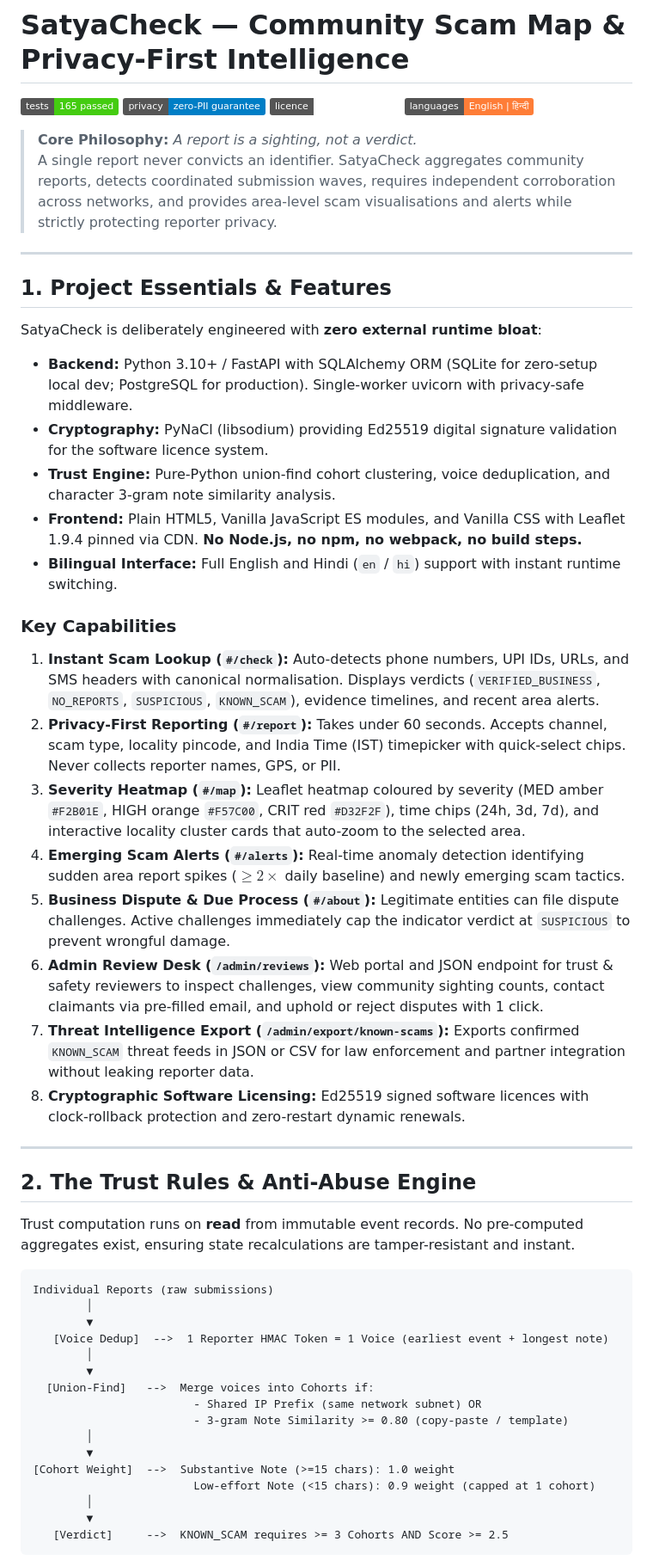
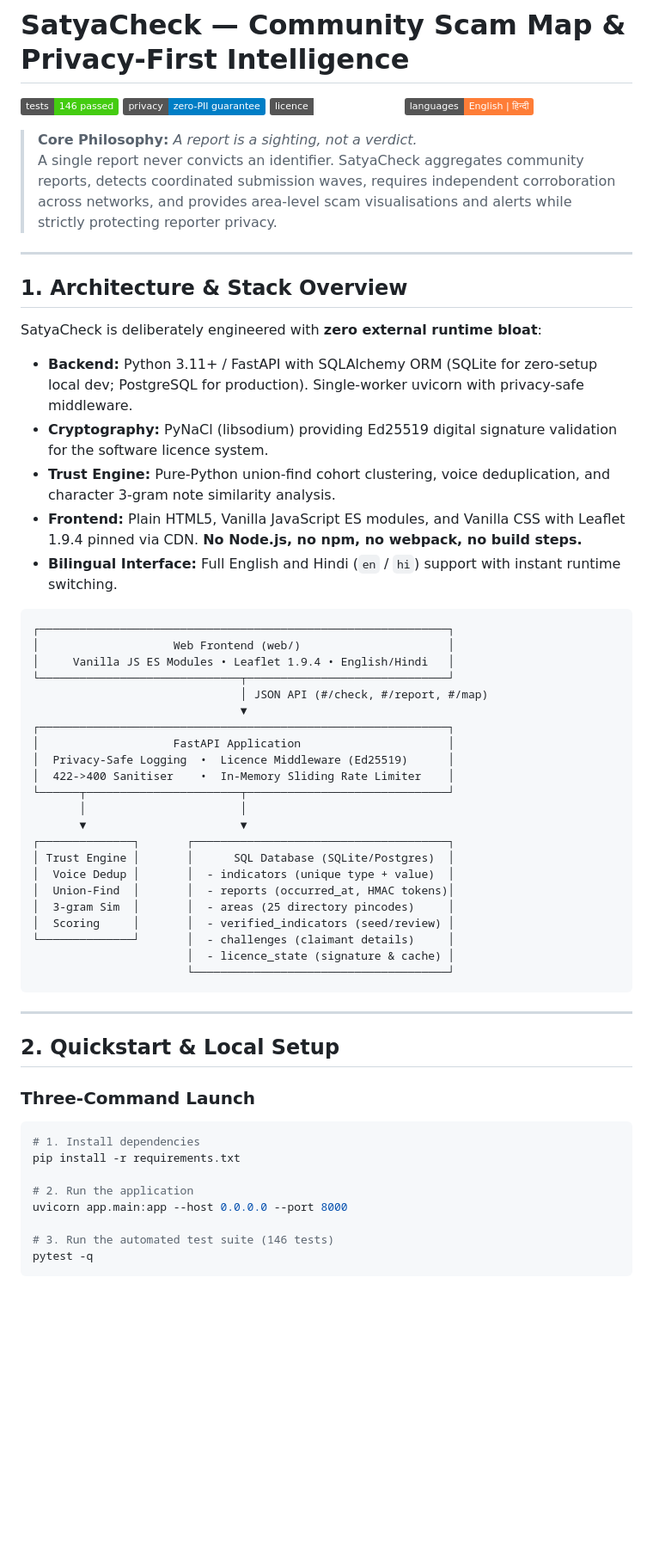
Before and after one commit to saavarnim/SatyaCheck, a Markdown page: satyacheck-repo-seed/README.md, the part around one of its changes. Shown at 86% size. Rendered like a GitHub page; badges without logos; blank space fills up the shorter version.

````diff
--- a/satyacheck-repo-seed/README.md
+++ b/satyacheck-repo-seed/README.md
@@ -1,6 +1,6 @@
 # SatyaCheck — Community Scam Map & Privacy-First Intelligence
 
-[![Tests](https://img.shields.io/badge/tests-165%20passed-brightgreen.svg)]()
+[![Tests](https://img.shields.io/badge/tests-146%20passed-brightgreen.svg)]()
 [![Privacy](https://img.shields.io/badge/privacy-zero--PII%20guarantee-blue.svg)]()
 [![Licence](https://img.shields.io/badge/licence-Ed25519%20signed-emerald.svg)]()
 [![i18n](https://img.shields.io/badge/languages-English%20%7C%20%E0%A4%B9%E0%A4%BF%E0%A4%A8%E0%A5%8D%E0%A4%A6%E0%A5%80-orange.svg)]()
@@ -10,47 +10,52 @@
 
 ---
 
-## 1. Project Essentials & Features
+## 1. Architecture & Stack Overview
 
 SatyaCheck is deliberately engineered with **zero external runtime bloat**:
-- **Backend:** Python 3.10+ / FastAPI with SQLAlchemy ORM (SQLite for zero-setup local dev; PostgreSQL for production). Single-worker uvicorn with privacy-safe middleware.
+- **Backend:** Python 3.11+ / FastAPI with SQLAlchemy ORM (SQLite for zero-setup local dev; PostgreSQL for production). Single-worker uvicorn with privacy-safe middleware.
 - **Cryptography:** PyNaCl (libsodium) providing Ed25519 digital signature validation for the software licence system.
 - **Trust Engine:** Pure-Python union-find cohort clustering, voice deduplication, and character 3-gram note similarity analysis.
 - **Frontend:** Plain HTML5, Vanilla JavaScript ES modules, and Vanilla CSS with Leaflet 1.9.4 pinned via CDN. **No Node.js, no npm, no webpack, no build steps.**
 - **Bilingual Interface:** Full English and Hindi (`en` / `hi`) support with instant runtime switching.
 
-### Key Capabilities
-1. **Instant Scam Lookup (`#/check`):** Auto-detects phone numbers, UPI IDs, URLs, and SMS headers with canonical normalisation. Displays verdicts (`VERIFIED_BUSINESS`, `NO_REPORTS`, `SUSPICIOUS`, `KNOWN_SCAM`), evidence timelines, and recent area alerts.
-2. **Privacy-First Reporting (`#/report`):** Takes under 60 seconds. Accepts channel, scam type, locality pincode, and India Time (IST) timepicker with quick-select chips. Never collects reporter names, GPS, or PII.
-3. **Severity Heatmap (`#/map`):** Leaflet heatmap coloured by severity (MED amber `#F2B01E`, HIGH orange `#F57C00`, CRIT red `#D32F2F`), time chips (24h, 3d, 7d), and interactive locality cluster cards that auto-zoom to the selected area.
-4. **Emerging Scam Alerts (`#/alerts`):** Real-time anomaly detection identifying sudden area report spikes ($\ge 2\times$ daily baseline) and newly emerging scam tactics.
-5. **Business Dispute & Due Process (`#/about`):** Legitimate entities can file dispute challenges. Active challenges immediately cap the indicator verdict at `SUSPICIOUS` to prevent wrongful damage.
-6. **Admin Review Desk (`/admin/reviews`):** Web portal and JSON endpoint for trust & safety reviewers to inspect challenges, view community sighting counts, contact claimants via pre-filled email, and uphold or reject disputes with 1 click.
-7. **Threat Intelligence Export (`/admin/export/known-scams`):** Exports confirmed `KNOWN_SCAM` threat feeds in JSON or CSV for law enforcement and partner integration without leaking reporter data.
-8. **Cryptographic Software Licensing:** Ed25519 signed software licences with clock-rollback protection and zero-restart dynamic renewals.
+```
+┌─────────────────────────────────────────────────────────────┐
+│                    Web Frontend (web/)                      │
+│     Vanilla JS ES Modules • Leaflet 1.9.4 • English/Hindi   │
+└──────────────────────────────┬──────────────────────────────┘
+                               │ JSON API (#/check, #/report, #/map)
+                               ▼
+┌─────────────────────────────────────────────────────────────┐
+│                    FastAPI Application                      │
+│  Privacy-Safe Logging  •  Licence Middleware (Ed25519)      │
+│  422->400 Sanitiser    •  In-Memory Sliding Rate Limiter    │
+└──────┬───────────────────────┬──────────────────────────────┘
+       │                       │
+       ▼                       ▼
+┌──────────────┐       ┌──────────────────────────────────────┐
+│ Trust Engine │       │      SQL Database (SQLite/Postgres)  │
+│  Voice Dedup │       │  - indicators (unique type + value)  │
+│  Union-Find  │       │  - reports (occurred_at, HMAC tokens)│
+│  3-gram Sim  │       │  - areas (25 directory pincodes)     │
+│  Scoring     │       │  - verified_indicators (seed/review) │
+└──────────────┘       │  - challenges (claimant details)     │
+                       │  - licence_state (signature & cache) │
+                       └──────────────────────────────────────┘
+```
 
 ---
 
-## 2. The Trust Rules & Anti-Abuse Engine
+## 2. Quickstart & Local Setup
 
-Trust computation runs on **read** from immutable event records. No pre-computed aggregates exist, ensuring state recalculations are tamper-resistant and instant.
+### Three-Command Launch
+```bash
+# 1. Install dependencies
+pip install -r requirements.txt
 
+# 2. Run the application
+uvicorn app.main:app --host 0.0.0.0 --port 8000
+
+# 3. Run the automated test suite (146 tests)
+pytest -q
 ```
-Individual Reports (raw submissions)
-        │
-        ▼
-   [Voice Dedup]  -->  1 Reporter HMAC Token = 1 Voice (earliest event + longest note)
-        │
-        ▼
-  [Union-Find]   -->  Merge voices into Cohorts if:
-                        - Shared IP Prefix (same network subnet) OR
-                        - 3-gram Note Similarity >= 0.80 (copy-paste / template)
-        │
-        ▼
-[Cohort Weight]  -->  Substantive Note (>=15 chars): 1.0 weight
-                        Low-effort Note (<15 chars): 0.9 weight (capped at 1 cohort)
-        │
-        ▼
-   [Verdict]     -->  KNOWN_SCAM requires >= 3 Cohorts AND Score >= 2.5
-```
-
````
Also changed, not shown: other parts of satyacheck-repo-seed/README.md (+227 -161 lines).
